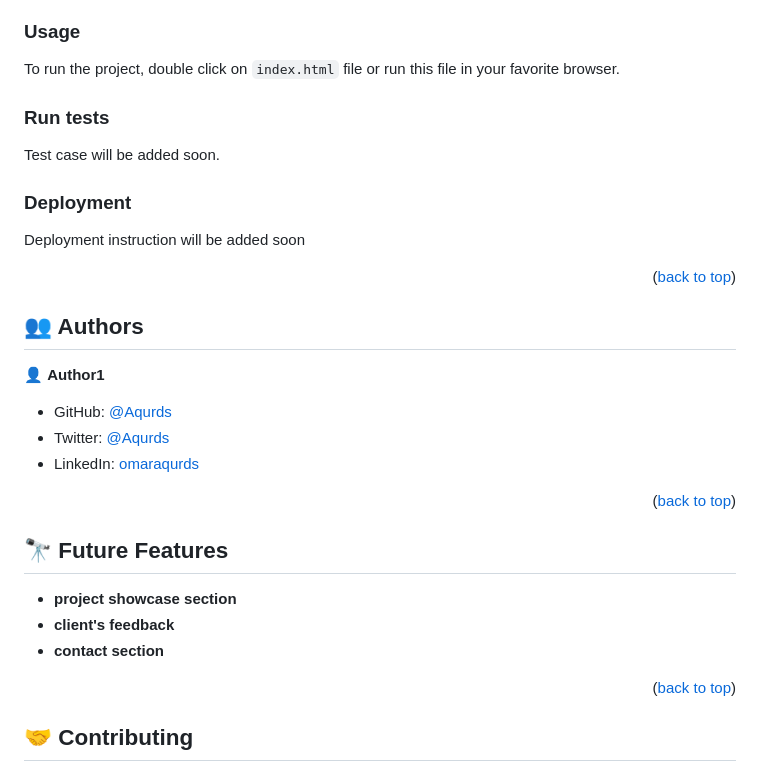
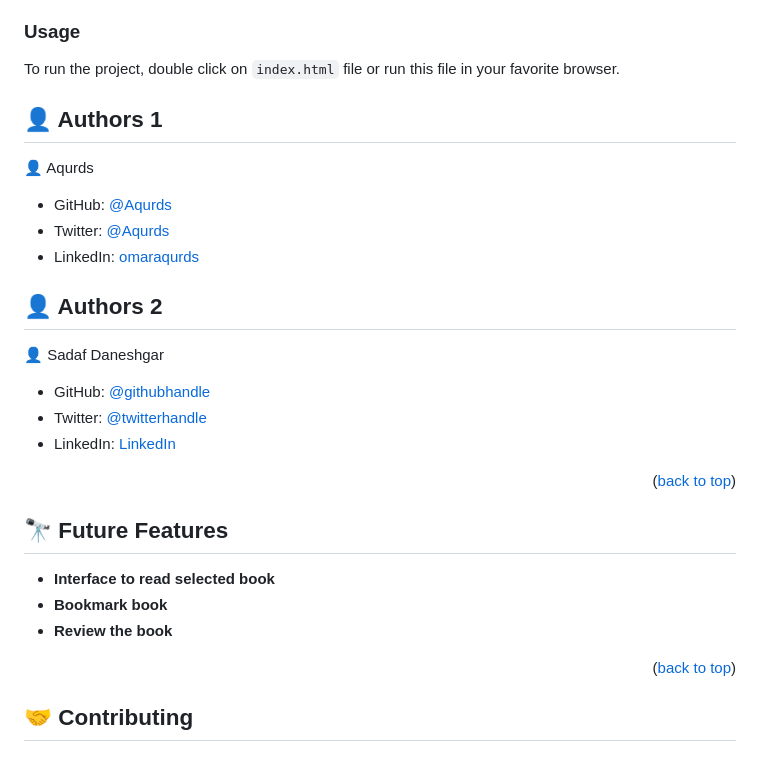
Before and after one commit to Aqurds/mv-bl, a Markdown page: README.md, the part around the change printed below. Rendered like a GitHub page.

````diff
--- a/README.md
+++ b/README.md
@@ -151,40 +113,19 @@ Example command:
 ```
 --->
 
-### Run tests
-
-Test case will be added soon.
-<!--
-Example command:
-
-```sh
-  bin/rails test test/models/article_test.rb
-```
---->
-
-### Deployment
-
-Deployment instruction will be added soon
-<!--
-Example:
-
-```sh
-
-```
- -->
-
-<p align="right">(<a href="#readme-top">back to top</a>)</p>
-
 <!-- AUTHORS -->
 
-## 👥 Authors <a name="authors"></a>
-
-
-👤 **Author1**
-
+## 👤 Authors 1 <a name="authors"></a>
+👤 Aqurds
 - GitHub: [@Aqurds](https://github.com/Aqurds)
 - Twitter: [@Aqurds](https://twitter.com/Aqurds)
 - LinkedIn: [omaraqurds](https://linkedin.com/in/omaraqurds)
+
+## 👤 Authors 2 <a name="authors"></a>
+👤 Sadaf Daneshgar
+- GitHub: [@githubhandle](https://github.com/sadaf-Daneshgar)
+- Twitter: [@twitterhandle](https://twitter.com/SadafDaneshgar)
+- LinkedIn: [LinkedIn](https://www.linkedin.com/in/sadaf-barekzai-00480a242)
 
 <p align="right">(<a href="#readme-top">back to top</a>)</p>
 
@@ -192,9 +133,9 @@ Example:
 
 ## 🔭 Future Features <a name="future-features"></a>
 
-- **project showcase section**
-- **client's feedback**
-- **contact section**
+- **Interface to read selected book**
+- **Bookmark book**
+- **Review the book**
 
 <p align="right">(<a href="#readme-top">back to top</a>)</p>
 
````
Also changed, not shown: other parts of README.md (+10 -48 lines), assets/image/book-icon.png (added).
